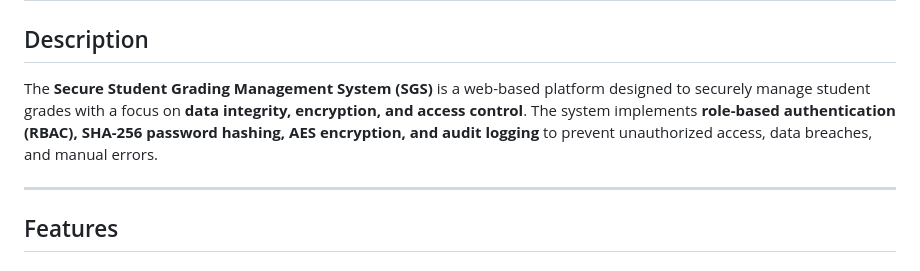
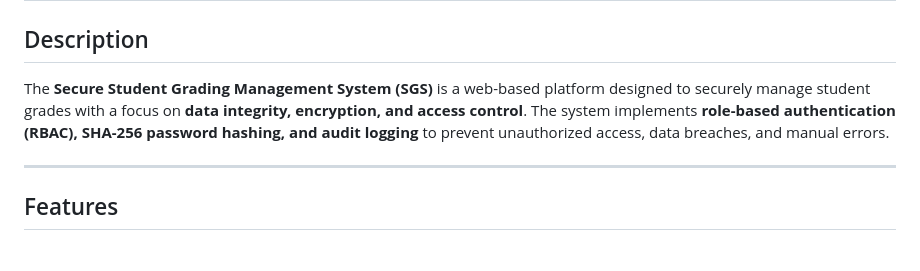
Before and after one commit to Himashaili1235/AdvDBMS, a Markdown page: README.md, the part around the change. GitHub-like rendering.

```diff
--- a/README.md
+++ b/README.md
@@ -1,7 +1,7 @@
 # Secure Student Grading Management System (SGS)
 
 ## Description
-The **Secure Student Grading Management System (SGS)** is a web-based platform designed to securely manage student grades with a focus on **data integrity, encryption, and access control**. The system implements **role-based authentication (RBAC), SHA-256 password hashing, AES encryption, and audit logging** to prevent unauthorized access, data breaches, and manual errors.
+The **Secure Student Grading Management System (SGS)** is a web-based platform designed to securely manage student grades with a focus on **data integrity, encryption, and access control**. The system implements **role-based authentication (RBAC), SHA-256 password hashing, and audit logging** to prevent unauthorized access, data breaches, and manual errors.
 
 ---
 
```
